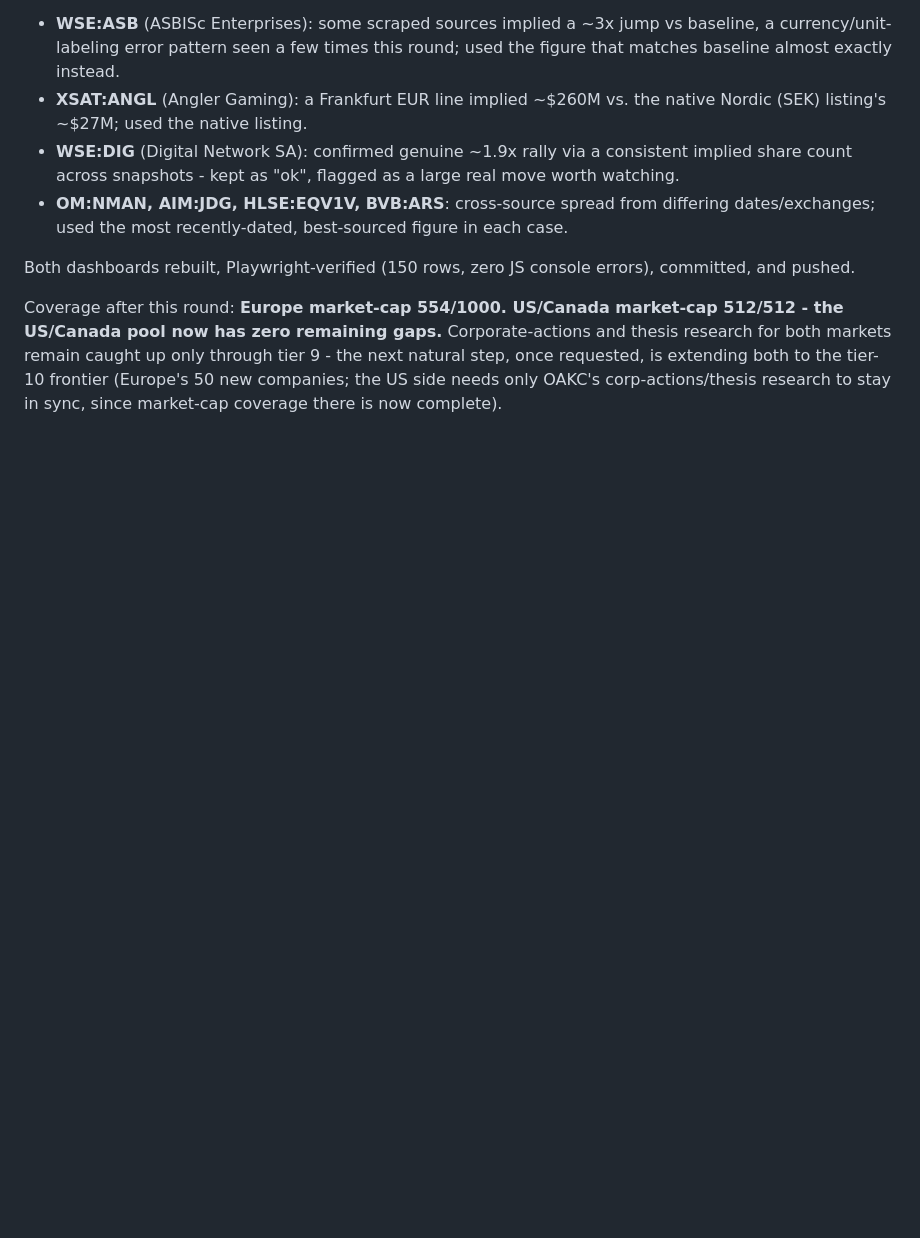
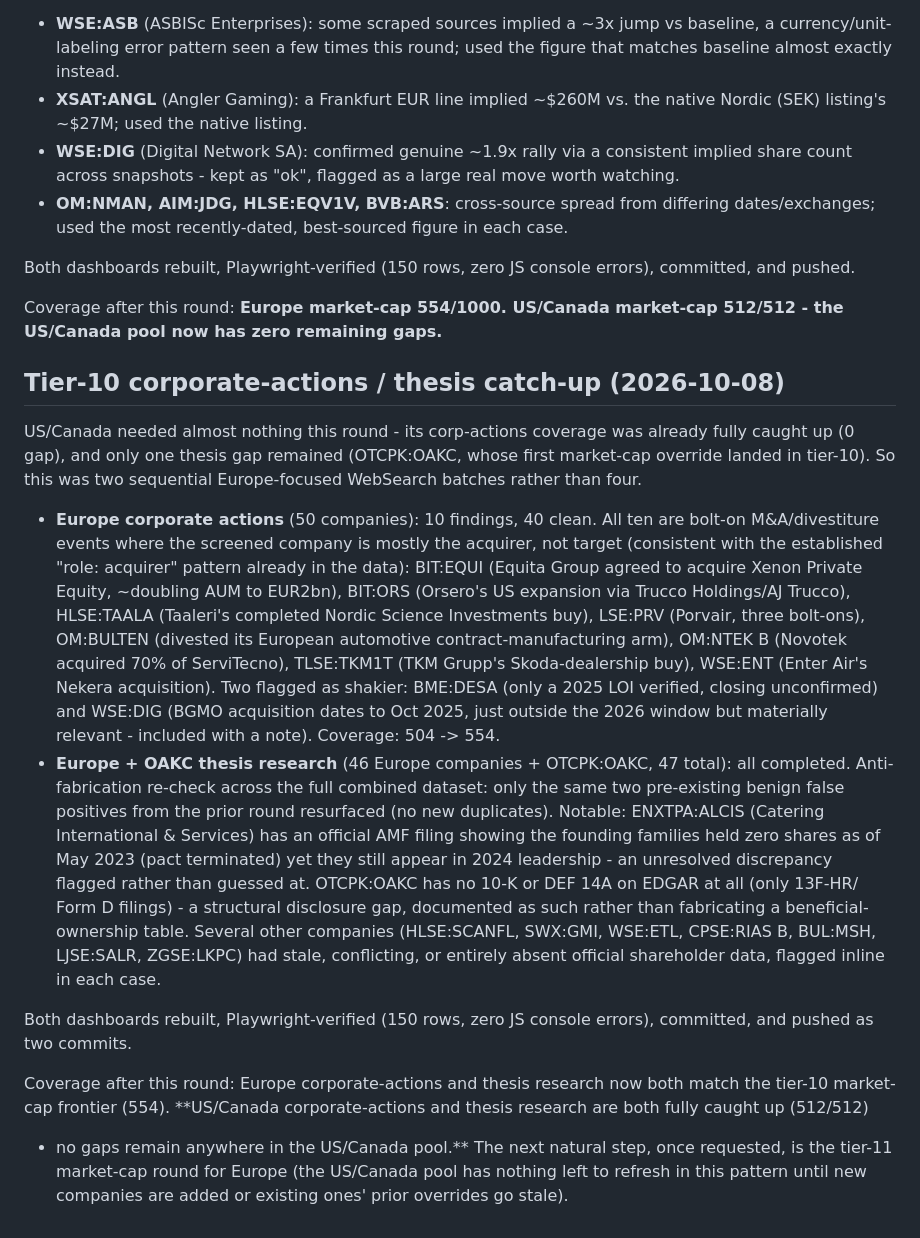
Before and after one commit to thepalazzo71-ops/financial-dashboard1, a Markdown page: docs/handoff-brief.md, the part around the change. Drawn GitHub-style; blank space fills up the shorter version.

Commit message:
Document tier-10 corporate-actions/thesis catch-up in handoff brief
Co-Authored-By: Claude Sonnet 5 <noreply@anthropic.com>
Claude-Session: https://claude.ai/code/session_016Twij5iw9vW4szve6ctFbu

```diff
--- a/docs/handoff-brief.md
+++ b/docs/handoff-brief.md
@@ -1745,8 +1745,50 @@ errors), committed, and pushed.
 
 Coverage after this round: **Europe market-cap 554/1000. US/Canada
 market-cap 512/512 - the US/Canada pool now has zero remaining gaps.**
-Corporate-actions and thesis research for both markets remain caught up
-only through tier 9 - the next natural step, once requested, is
-extending both to the tier-10 frontier (Europe's 50 new companies; the
-US side needs only OAKC's corp-actions/thesis research to stay in sync,
-since market-cap coverage there is now complete).
+
+## Tier-10 corporate-actions / thesis catch-up (2026-10-08)
+
+US/Canada needed almost nothing this round - its corp-actions coverage
+was already fully caught up (0 gap), and only one thesis gap remained
+(OTCPK:OAKC, whose first market-cap override landed in tier-10). So this
+was two sequential Europe-focused WebSearch batches rather than four.
+
+- **Europe corporate actions** (50 companies): 10 findings, 40 clean.
+  All ten are bolt-on M&A/divestiture events where the screened company
+  is mostly the acquirer, not target (consistent with the established
+  "role: acquirer" pattern already in the data): BIT:EQUI (Equita Group
+  agreed to acquire Xenon Private Equity, ~doubling AUM to EUR2bn),
+  BIT:ORS (Orsero's US expansion via Trucco Holdings/AJ Trucco),
+  HLSE:TAALA (Taaleri's completed Nordic Science Investments buy),
+  LSE:PRV (Porvair, three bolt-ons), OM:BULTEN (divested its European
+  automotive contract-manufacturing arm), OM:NTEK B (Novotek acquired
+  70% of ServiTecno), TLSE:TKM1T (TKM Grupp's Skoda-dealership buy),
+  WSE:ENT (Enter Air's Nekera acquisition). Two flagged as shakier:
+  BME:DESA (only a 2025 LOI verified, closing unconfirmed) and WSE:DIG
+  (BGMO acquisition dates to Oct 2025, just outside the 2026 window but
+  materially relevant - included with a note). Coverage: 504 -> 554.
+- **Europe + OAKC thesis research** (46 Europe companies + OTCPK:OAKC,
+  47 total): all completed. Anti-fabrication re-check across the full
+  combined dataset: only the same two pre-existing benign false
+  positives from the prior round resurfaced (no new duplicates).
+  Notable: ENXTPA:ALCIS (Catering International & Services) has an
+  official AMF filing showing the founding families held zero shares as
+  of May 2023 (pact terminated) yet they still appear in 2024
+  leadership - an unresolved discrepancy flagged rather than guessed
+  at. OTCPK:OAKC has no 10-K or DEF 14A on EDGAR at all (only 13F-HR/
+  Form D filings) - a structural disclosure gap, documented as such
+  rather than fabricating a beneficial-ownership table. Several other
+  companies (HLSE:SCANFL, SWX:GMI, WSE:ETL, CPSE:RIAS B, BUL:MSH,
+  LJSE:SALR, ZGSE:LKPC) had stale, conflicting, or entirely absent
+  official shareholder data, flagged inline in each case.
+
+Both dashboards rebuilt, Playwright-verified (150 rows, zero JS console
+errors), committed, and pushed as two commits.
+
+Coverage after this round: Europe corporate-actions and thesis research
+now both match the tier-10 market-cap frontier (554). **US/Canada
+corporate-actions and thesis research are both fully caught up (512/512)
+- no gaps remain anywhere in the US/Canada pool.** The next natural
+step, once requested, is the tier-11 market-cap round for Europe (the
+US/Canada pool has nothing left to refresh in this pattern until new
+companies are added or existing ones' prior overrides go stale).
```
